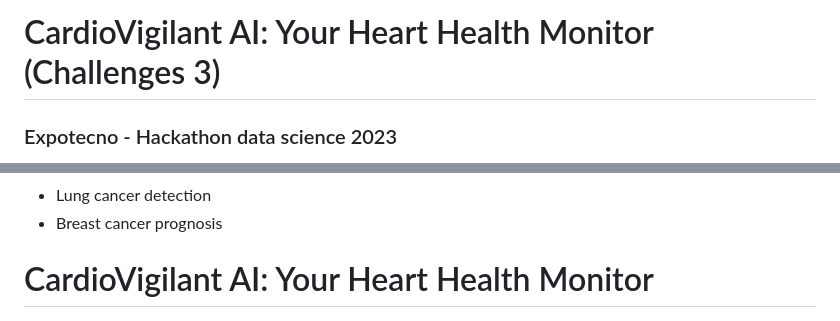
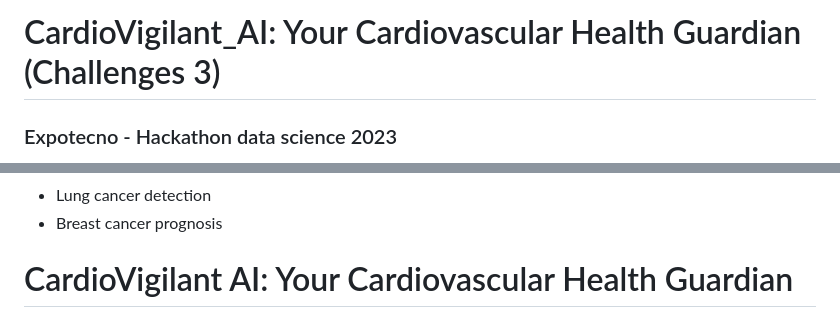
Before and after one commit to ijrios/Hackathon_data_science, a Markdown page: README.md, 2 parts joined by grey strips. Rendered like a GitHub page.

```diff
--- a/README.md
+++ b/README.md
@@ -1,4 +1,4 @@
-# CardioVigilant AI: Your Heart Health Monitor (Challenges 3)
+# CardioVigilant_AI: Your Cardiovascular Health Guardian (Challenges 3)
 ### Expotecno - Hackathon data science  2023
 
 The Data Science Hackathon is an exciting event designed to satisfy the intense desire of those who, like me, find fascination in exploring innovative ideas and creating technical solutions based on data analysis. This stimulating competition takes place in the context of the prestigious International Energy and Expotech Symposium, bringing together a diverse group of data professionals, engineers, analysts and ardent technology enthusiasts, from all corners of the world.
@@ -21,7 +21,7 @@ In this hackathon, we tackle real-world problems that require a solid understand
 - Breast cancer prognosis
 
 
-# CardioVigilant AI: Your Heart Health Monitor
+# CardioVigilant AI: Your Cardiovascular Health Guardian
 
 ![Alt text 1](https://github.com/ijrios/Hackathon_data_science/blob/main/templates/images/CardioVigilant_AI-1.png "Título 1")
 ![Alt text 2](https://github.com/ijrios/Hackathon_data_science/blob/main/templates/images/CardioVigilant_AI-2.png "Título 2")
```
